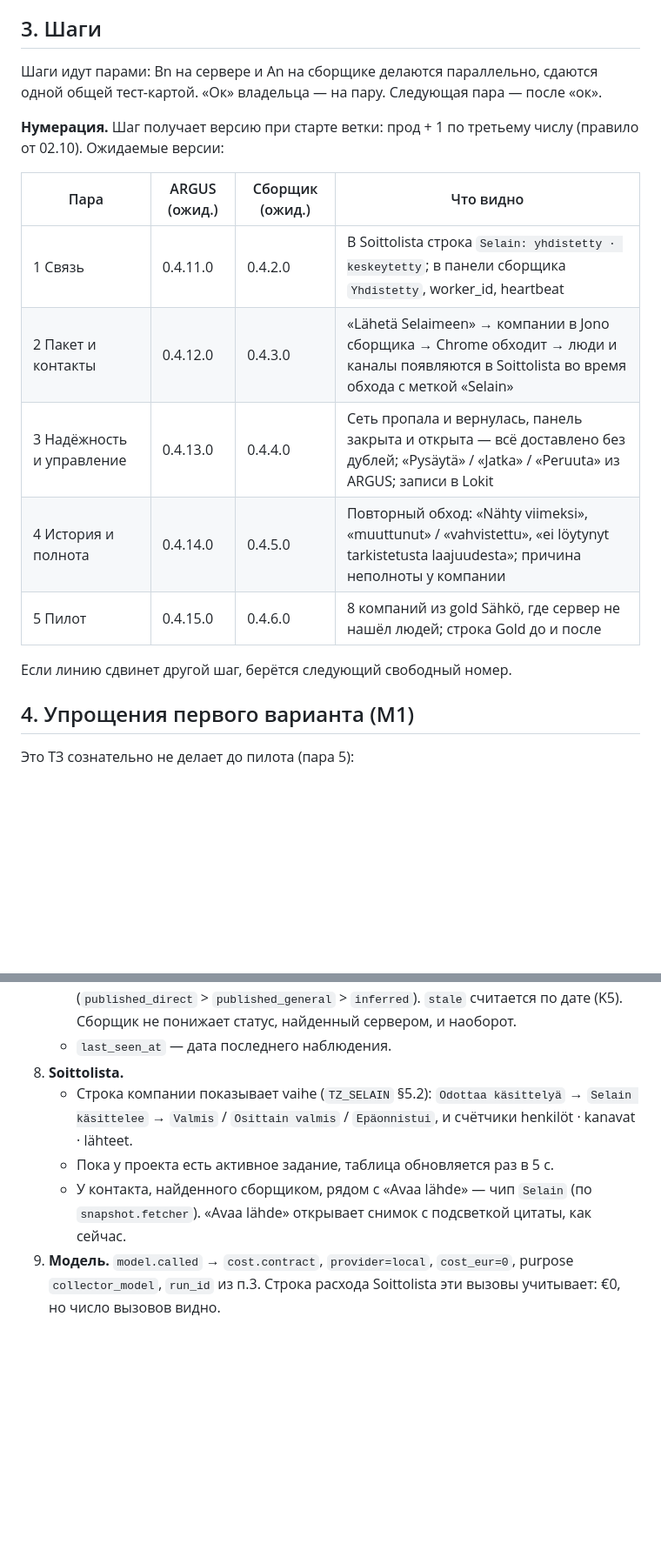
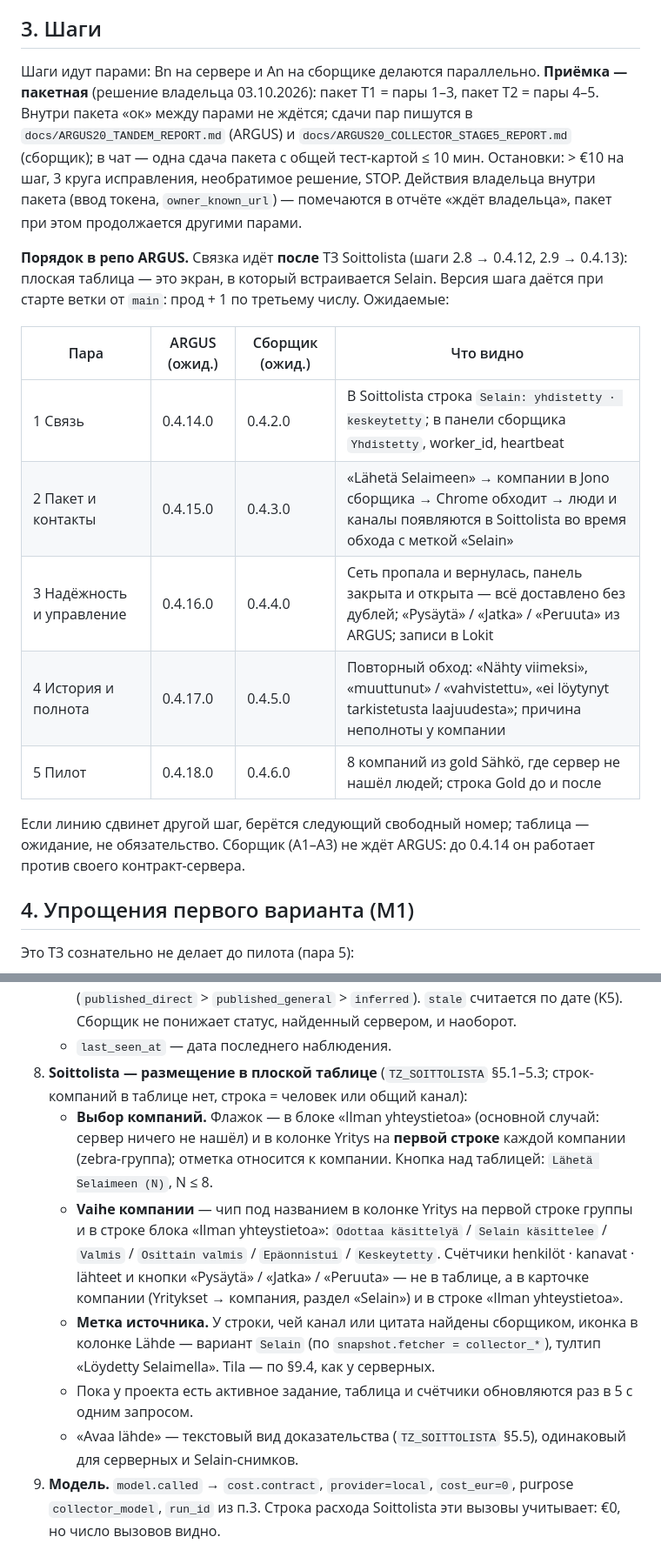
Before and after one commit to GridexOy/gridex-argus-collector, a Markdown page: docs/ARGUS20_TZ_TANDEM.md, 2 parts joined by grey strips. Shown at 87% size. Rendered like a GitHub page; blank space fills up the shorter version.

```diff
--- a/docs/ARGUS20_TZ_TANDEM.md
+++ b/docs/ARGUS20_TZ_TANDEM.md
@@ -29,19 +30,19 @@
 7. Цикл шага, «ок», версии, живая проверка — по `CLAUDE.md` своего репозитория. ARGUS проверяется в браузере на проде, сборщик — на MAIN-PC.
 
 ## 3. Шаги
-Шаги идут парами: Bn на сервере и An на сборщике делаются параллельно, сдаются одной общей тест-картой. «Ок» владельца — на пару. Следующая пара — после «ок».
+Шаги идут парами: Bn на сервере и An на сборщике делаются параллельно. **Приёмка — пакетная** (решение владельца 03.10.2026): пакет T1 = пары 1–3, пакет T2 = пары 4–5. Внутри пакета «ок» между парами не ждётся; сдачи пар пишутся в `docs/ARGUS20_TANDEM_REPORT.md` (ARGUS) и `docs/ARGUS20_COLLECTOR_STAGE5_REPORT.md` (сборщик); в чат — одна сдача пакета с общей тест-картой ≤ 10 мин. Остановки: > €10 на шаг, 3 круга исправления, необратимое решение, STOP. Действия владельца внутри пакета (ввод токена, `owner_known_url`) — помечаются в отчёте «ждёт владельца», пакет при этом продолжается другими парами.
 
-**Нумерация.** Шаг получает версию при старте ветки: прод + 1 по третьему числу (правило от 02.10). Ожидаемые версии:
+**Порядок в репо ARGUS.** Связка идёт **после** ТЗ Soittolista (шаги 2.8 → 0.4.12, 2.9 → 0.4.13): плоская таблица — это экран, в который встраивается Selain. Версия шага даётся при старте ветки от `main`: прод + 1 по третьему числу. Ожидаемые:
 
 | Пара | ARGUS (ожид.) | Сборщик (ожид.) | Что видно |
 |---|---|---|---|
-| 1 Связь | 0.4.11.0 | 0.4.2.0 | В Soittolista строка `Selain: yhdistetty · keskeytetty`; в панели сборщика `Yhdistetty`, worker_id, heartbeat |
-| 2 Пакет и контакты | 0.4.12.0 | 0.4.3.0 | «Lähetä Selaimeen» → компании в Jono сборщика → Chrome обходит → люди и каналы появляются в Soittolista во время обхода с меткой «Selain» |
-| 3 Надёжность и управление | 0.4.13.0 | 0.4.4.0 | Сеть пропала и вернулась, панель закрыта и открыта — всё доставлено без дублей; «Pysäytä» / «Jatka» / «Peruuta» из ARGUS; записи в Lokit |
-| 4 История и полнота | 0.4.14.0 | 0.4.5.0 | Повторный обход: «Nähty viimeksi», «muuttunut» / «vahvistettu», «ei löytynyt tarkistetusta laajuudesta»; причина неполноты у компании |
-| 5 Пилот | 0.4.15.0 | 0.4.6.0 | 8 компаний из gold Sähkö, где сервер не нашёл людей; строка Gold до и после |
+| 1 Связь | 0.4.14.0 | 0.4.2.0 | В Soittolista строка `Selain: yhdistetty · keskeytetty`; в панели сборщика `Yhdistetty`, worker_id, heartbeat |
+| 2 Пакет и контакты | 0.4.15.0 | 0.4.3.0 | «Lähetä Selaimeen» → компании в Jono сборщика → Chrome обходит → люди и каналы появляются в Soittolista во время обхода с меткой «Selain» |
+| 3 Надёжность и управление | 0.4.16.0 | 0.4.4.0 | Сеть пропала и вернулась, панель закрыта и открыта — всё доставлено без дублей; «Pysäytä» / «Jatka» / «Peruuta» из ARGUS; записи в Lokit |
+| 4 История и полнота | 0.4.17.0 | 0.4.5.0 | Повторный обход: «Nähty viimeksi», «muuttunut» / «vahvistettu», «ei löytynyt tarkistetusta laajuudesta»; причина неполноты у компании |
+| 5 Пилот | 0.4.18.0 | 0.4.6.0 | 8 компаний из gold Sähkö, где сервер не нашёл людей; строка Gold до и после |
 
-Если линию сдвинет другой шаг, берётся следующий свободный номер.
+Если линию сдвинет другой шаг, берётся следующий свободный номер; таблица — ожидание, не обязательство. Сборщик (A1–A3) не ждёт ARGUS: до 0.4.14 он работает против своего контракт-сервера.
 
 ## 4. Упрощения первого варианта (M1)
 Это ТЗ сознательно не делает до пилота (пара 5):
@@ -101,10 +102,12 @@
    - **Человек** — по UNIQUE (company, name_normalized), как в 0.4.8.0. Новый — создаётся с цитатой, снимком и URL. Существующий — получает наблюдение; должность меняется, только если новая подтверждена цитатой.
    - **Канал** — по UNIQUE (company, channel, value). Каждое наблюдение — строка `contact_observation`. Статус канала — сильнейший из его наблюдений (`published_direct` > `published_general` > `inferred`). `stale` считается по дате (K5). Сборщик не понижает статус, найденный сервером, и наоборот.
    - `last_seen_at` — дата последнего наблюдения.
-8. **Soittolista.**
-   - Строка компании показывает vaihe (`TZ_SELAIN` §5.2): `Odottaa käsittelyä` → `Selain käsittelee` → `Valmis` / `Osittain valmis` / `Epäonnistui`, и счётчики henkilöt · kanavat · lähteet.
-   - Пока у проекта есть активное задание, таблица обновляется раз в 5 с.
-   - У контакта, найденного сборщиком, рядом с «Avaa lähde» — чип `Selain` (по `snapshot.fetcher`). «Avaa lähde» открывает снимок с подсветкой цитаты, как сейчас.
+8. **Soittolista — размещение в плоской таблице** (`TZ_SOITTOLISTA` §5.1–5.3; строк-компаний в таблице нет, строка = человек или общий канал):
+   - **Выбор компаний.** Флажок — в блоке «Ilman yhteystietoa» (основной случай: сервер ничего не нашёл) и в колонке Yritys на **первой строке** каждой компании (zebra-группа); отметка относится к компании. Кнопка над таблицей: `Lähetä Selaimeen (N)`, N ≤ 8.
+   - **Vaihe компании** — чип под названием в колонке Yritys на первой строке группы и в строке блока «Ilman yhteystietoa»: `Odottaa käsittelyä` / `Selain käsittelee` / `Valmis` / `Osittain valmis` / `Epäonnistui` / `Keskeytetty`. Счётчики henkilöt · kanavat · lähteet и кнопки «Pysäytä» / «Jatka» / «Peruuta» — не в таблице, а в карточке компании (Yritykset → компания, раздел «Selain») и в строке «Ilman yhteystietoa».
+   - **Метка источника.** У строки, чей канал или цитата найдены сборщиком, иконка в колонке Lähde — вариант `Selain` (по `snapshot.fetcher = collector_*`), тултип «Löydetty Selaimella». Tila — по §9.4, как у серверных.
+   - Пока у проекта есть активное задание, таблица и счётчики обновляются раз в 5 с одним запросом.
+   - «Avaa lähde» — текстовый вид доказательства (`TZ_SOITTOLISTA` §5.5), одинаковый для серверных и Selain-снимков.
 9. **Модель.** `model.called` → `cost.contract`, `provider=local`, `cost_eur=0`, purpose `collector_model`, `run_id` из п.3. Строка расхода Soittolista эти вызовы учитывает: €0, но число вызовов видно.
 
 ### A2 (сборщик)
```
Also changed, not shown: other parts of docs/ARGUS20_TZ_TANDEM.md (+18 -14 lines).
